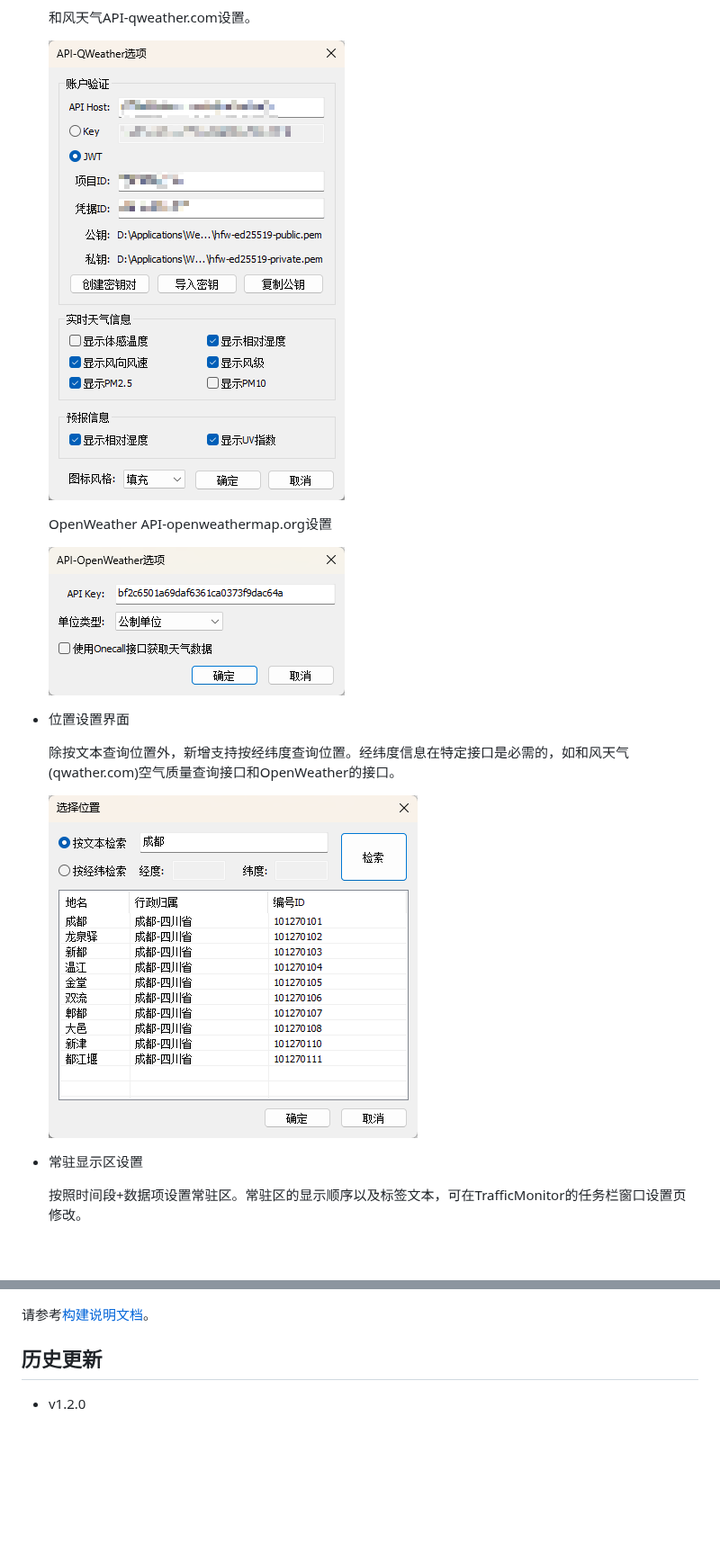
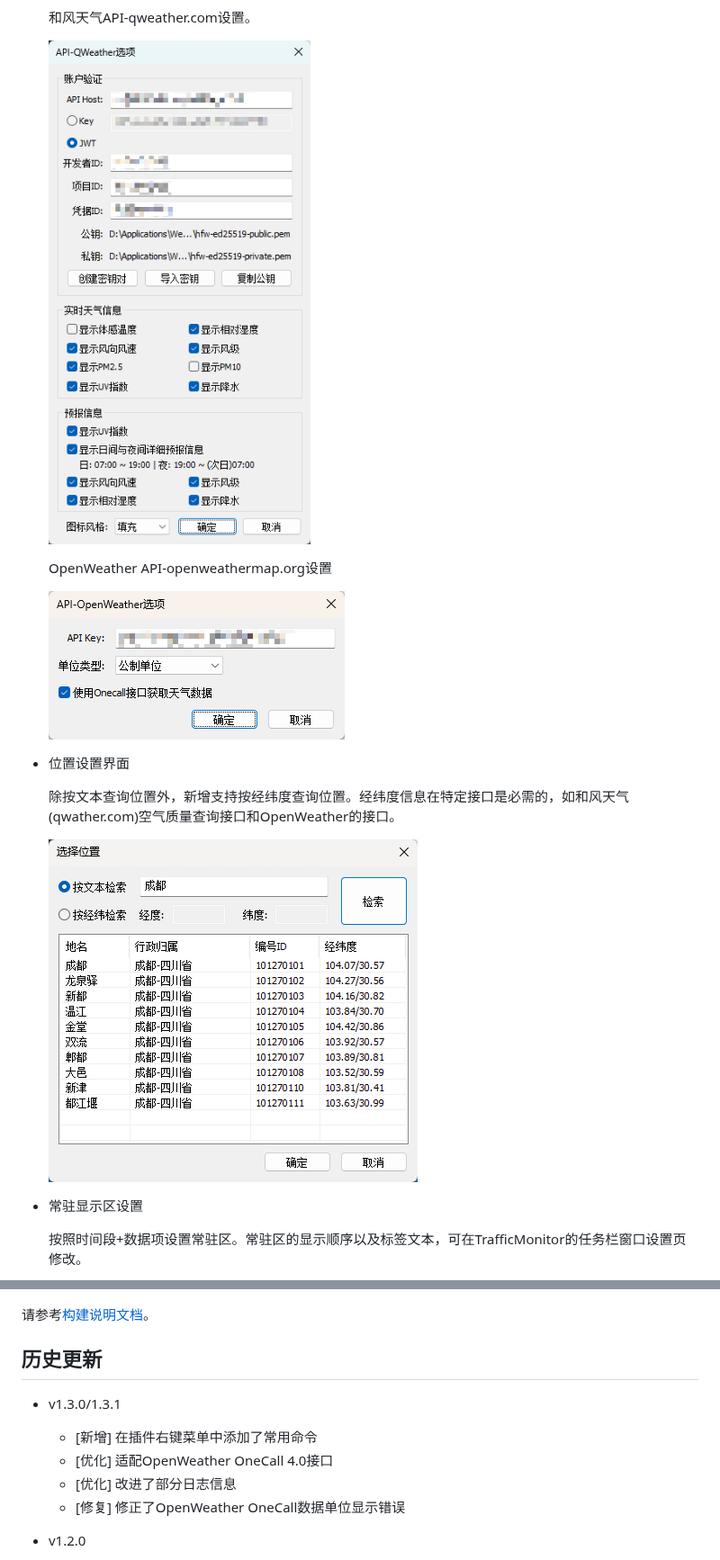
Before and after one commit to Haojia521/TMP-WeatherPro, a Markdown page: README.md, 2 parts joined by grey strips. Shown at 90% size. Drawn GitHub-style; pictures changed too: images/api-openweather-options.png, images/api-qweather-options.png, images/set-location.png; blank space fills up the shorter version.

```diff
--- a/README.md
+++ b/README.md
@@ -97,6 +101,13 @@ WeatherPro 是一款为 [TrafficMonitor](https://github.com/zhongyang219/Traffic
 
 ## 历史更新
 
+- v1.3.0/1.3.1
+
+  - [新增] 在插件右键菜单中添加了常用命令
+  - [优化] 适配OpenWeather OneCall 4.0接口
+  - [优化] 改进了部分日志信息
+  - [修复] 修正了OpenWeather OneCall数据单位显示错误
+
 - v1.2.0
 
   - [优化] 内嵌多分辨率图标以适应不同DPI屏幕
```
Also changed, not shown: other parts of README.md (+13 -9 lines), docs/DataSourceGuide.md (+1 -0 lines), images/main-settings.png, images/tooltip-info.png, 2 other files.
